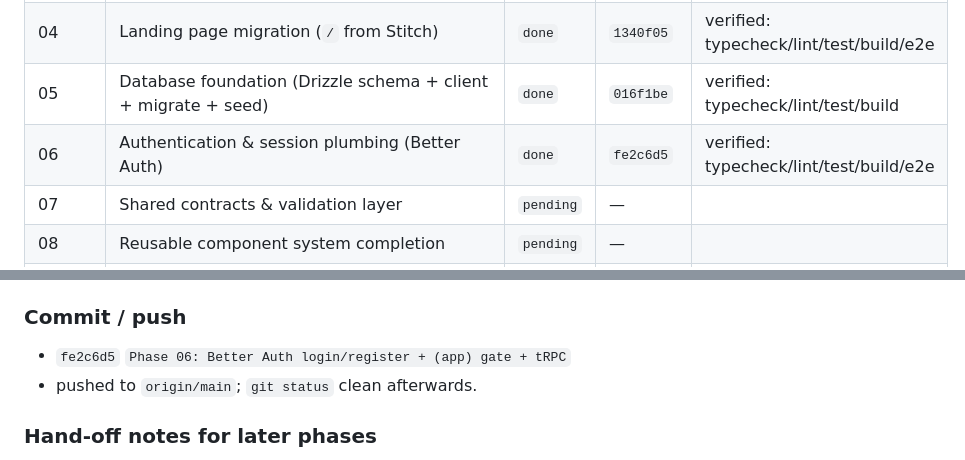
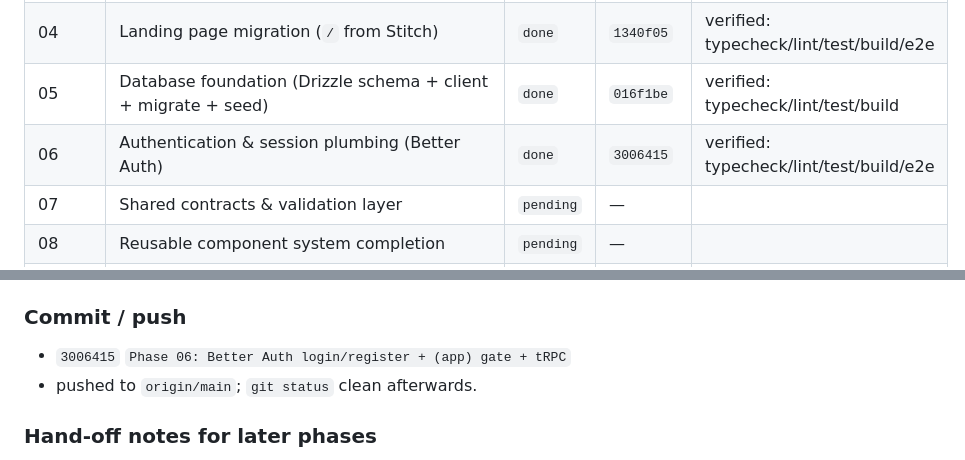
Before and after one commit to 7sthunder/medvault, a Markdown page: impl.md, 2 parts joined by grey strips. Drawn GitHub-style.

Commit message:
impl.md: fix Phase 06 recorded commit hash to 3006415

```diff
--- a/impl.md
+++ b/impl.md
@@ -37,7 +37,7 @@
 | 03 | Design system implementation (Stitch tokens → Tailwind theme + primitives) | `done` | `1721431` | verified: typecheck/lint/test/build/e2e |
 | 04 | Landing page migration (`/` from Stitch) | `done` | `1340f05` | verified: typecheck/lint/test/build/e2e |
 | 05 | Database foundation (Drizzle schema + client + migrate + seed) | `done` | `016f1be` | verified: typecheck/lint/test/build |
-| 06 | Authentication & session plumbing (Better Auth) | `done` | `fe2c6d5` | verified: typecheck/lint/test/build/e2e |
+| 06 | Authentication & session plumbing (Better Auth) | `done` | `3006415` | verified: typecheck/lint/test/build/e2e |
 | 07 | Shared contracts & validation layer | `pending` | — | |
 | 08 | Reusable component system completion | `pending` | — | |
 | 09 | Global shell & navigation `(app)` | `pending` | — | |
@@ -544,7 +544,7 @@ users land on `/onboarding`, skip → `/dashboard`, logout → `/`, re-login →
 
 ### Commit / push
 
-- `fe2c6d5` `Phase 06: Better Auth login/register + (app) gate + tRPC`
+- `3006415` `Phase 06: Better Auth login/register + (app) gate + tRPC`
 - pushed to `origin/main`; `git status` clean afterwards.
 
 ### Hand-off notes for later phases
```
